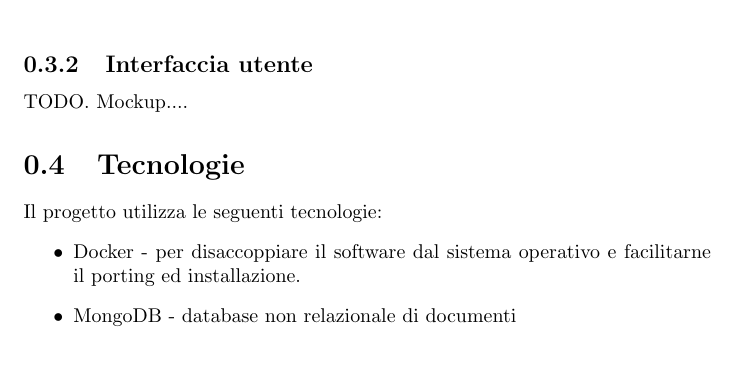
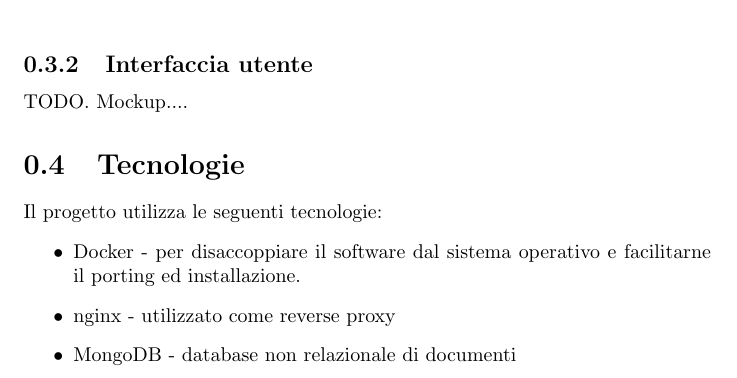
Before and after one commit to fedpet/aws-project, a LaTeX document (documentation/main.tex): part of page 2 of 4, cut so that both start at the same text. Compiled offline with pdfLaTeX.

Commit message:
Cite nginx

```diff
--- a/documentation/main.tex
+++ b/documentation/main.tex
@@ -50,6 +50,7 @@ TODO. Mockup....
 Il progetto utilizza le seguenti tecnologie:
 \begin{itemize}
     \item Docker - per disaccoppiare il software dal sistema operativo e facilitarne il porting ed installazione.
+    \item nginx - utilizzato come reverse proxy
     \item MongoDB - database non relazionale di documenti
     \item Node - come server web sia per frontend e backend
     \item Express - libreria per gestire chiamate e route HTTP
```
